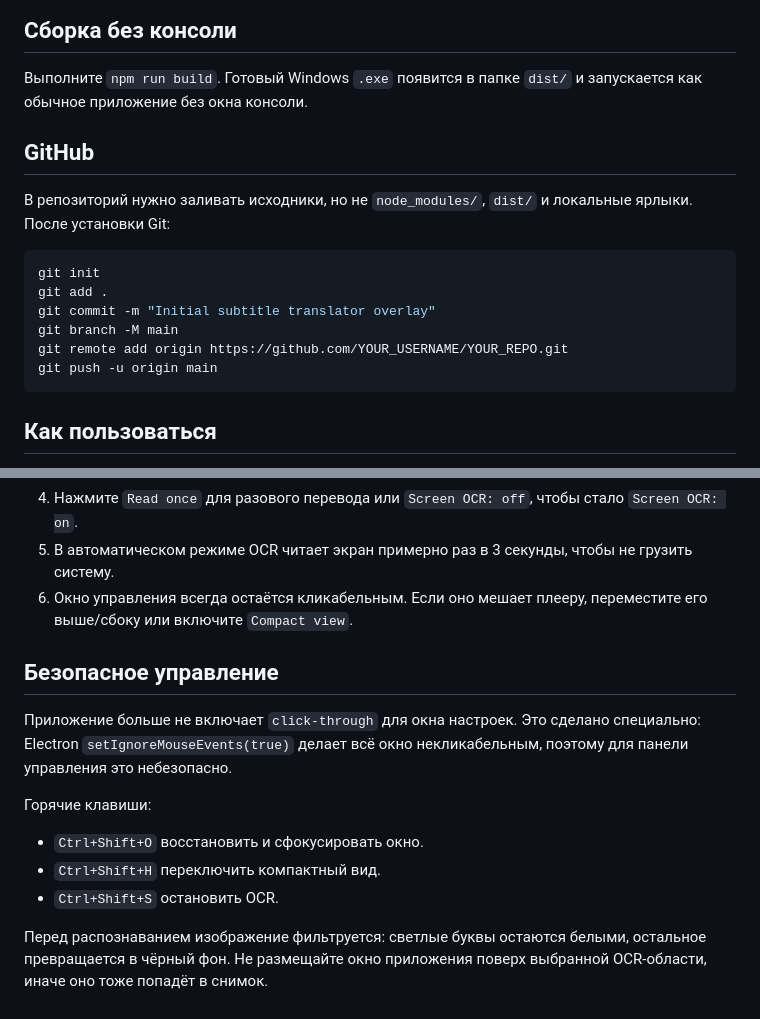
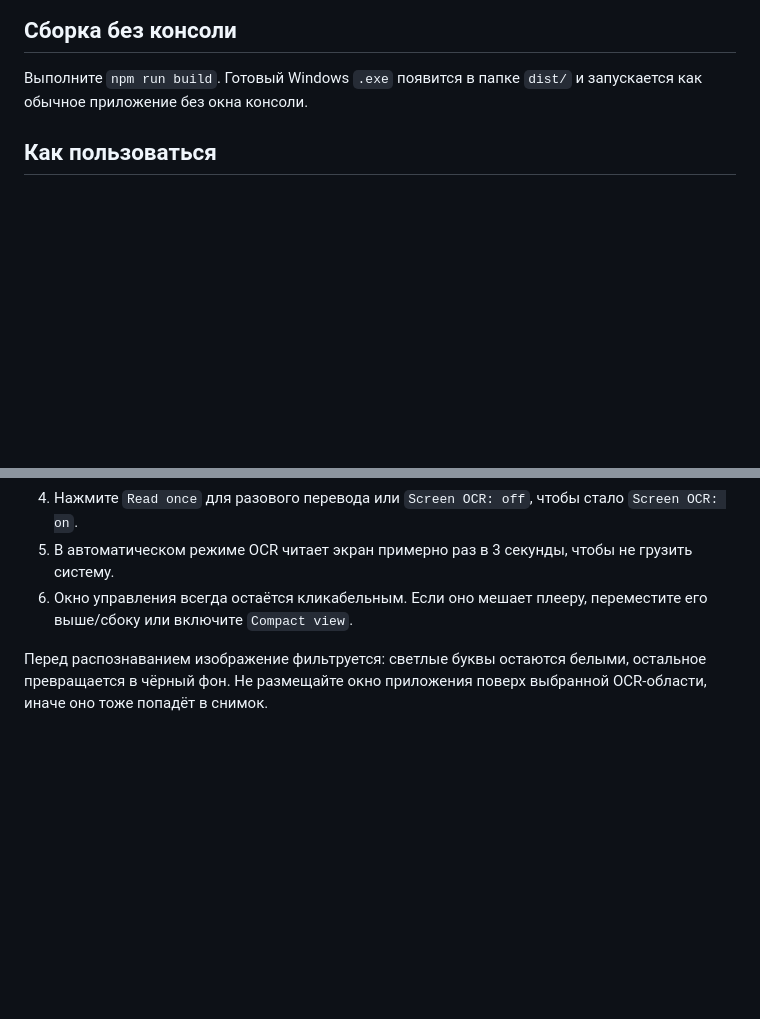
Before and after one commit to Domalega/Subtitle-Translator-Overlay, a Markdown page: README.md, 2 parts joined by grey strips. GitHub-like rendering; blank space fills up the shorter version.

Commit message:
Clean up README

````diff
--- a/README.md
+++ b/README.md
@@ -15,19 +15,6 @@
 ## Сборка без консоли
 
 Выполните `npm run build`. Готовый Windows `.exe` появится в папке `dist/` и запускается как обычное приложение без окна консоли.
-
-## GitHub
-
-В репозиторий нужно заливать исходники, но не `node_modules/`, `dist/` и локальные ярлыки. После установки Git:
-
-```powershell
-git init
-git add .
-git commit -m "Initial subtitle translator overlay"
-git branch -M main
-git remote add origin https://github.com/YOUR_USERNAME/YOUR_REPO.git
-git push -u origin main
-```
 
 ## Как пользоваться
 
@@ -52,14 +39,4 @@ git push -u origin main
 5. В автоматическом режиме OCR читает экран примерно раз в 3 секунды, чтобы не грузить систему.
 6. Окно управления всегда остаётся кликабельным. Если оно мешает плееру, переместите его выше/сбоку или включите `Compact view`.
 
-## Безопасное управление
-
-Приложение больше не включает `click-through` для окна настроек. Это сделано специально: Electron `setIgnoreMouseEvents(true)` делает всё окно некликабельным, поэтому для панели управления это небезопасно.
-
-Горячие клавиши:
-
-- `Ctrl+Shift+O` восстановить и сфокусировать окно.
-- `Ctrl+Shift+H` переключить компактный вид.
-- `Ctrl+Shift+S` остановить OCR.
-
 Перед распознаванием изображение фильтруется: светлые буквы остаются белыми, остальное превращается в чёрный фон. Не размещайте окно приложения поверх выбранной OCR-области, иначе оно тоже попадёт в снимок.
````
